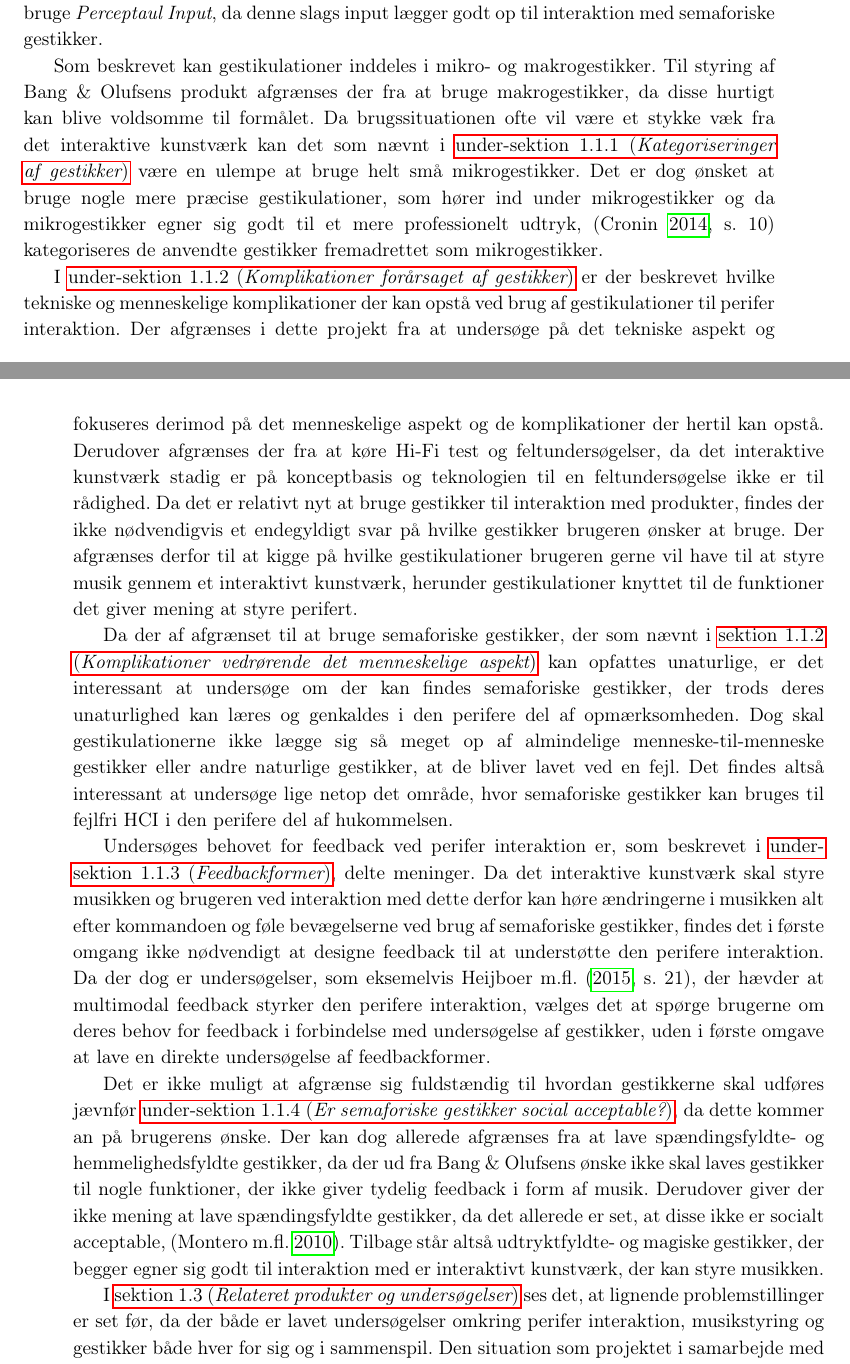
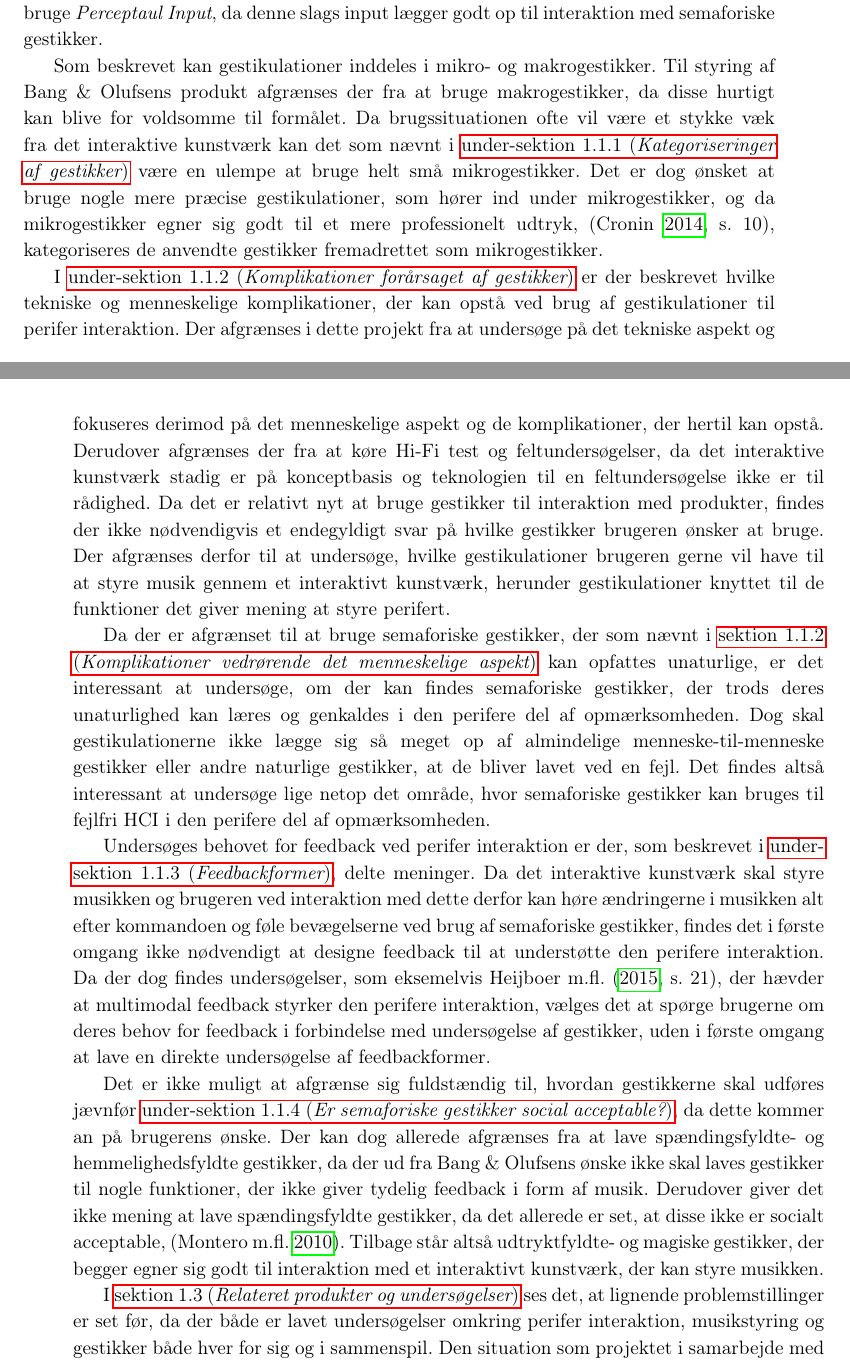
Before and after one commit to SaraNielsen0711/P6-LaTex, a LaTeX thesis (Master.tex, which reads Content/Introduktion/Afgraensning.tex): two parts of pages 28 and 29 of 42, joined at a grey line, cut so that both start at the same text. Compiled offline with pdfLaTeX.

Commit message:
små rettelser i afgrænsning

```diff
--- a/Content/Introduktion/Afgraensning.tex
+++ b/Content/Introduktion/Afgraensning.tex
@@ -5,15 +5,15 @@ Når der skal designes produkter, som skal interageres med i den perifere del af
 
 Som nævnt i \fullref{KategoriseringerAfGestikker} findes der flere typer af gestikker, hvoraf nogen af dem ikke egner sig til interaktion i det perifere. Til interaktion med Bang $\&$ Olufsens interaktive kunstværk virker det logisk at bruge semaforiske gestikker til interaktionen, da interaktionen på den måde ikke er bestemt af, om det pågældende interaktionsredskab er i nærheden. I den sammenhæng bliver der også afgrænset til at bruge \textit{Perceptaul Input}, da denne slags input lægger godt op til interaktion med semaforiske gestikker.
 
-Som beskrevet kan gestikulationer inddeles i mikro- og makrogestikker. Til styring af Bang $\&$ Olufsens produkt afgrænses der fra at bruge makrogestikker, da disse hurtigt kan blive voldsomme til formålet. Da brugssituationen ofte vil være et stykke væk fra det interaktive kunstværk kan det som nævnt i \fullref{KategoriseringerAfGestikker} være en ulempe at bruge helt små mikrogestikker. Det er dog ønsket at bruge nogle mere præcise gestikulationer, som hører ind under mikrogestikker og da mikrogestikker egner sig godt til et mere professionelt udtryk, \parencite[s. 10]{PDF:UsabilityofMicroVsMacroGestures} kategoriseres de anvendte gestikker fremadrettet som mikrogestikker.
+Som beskrevet kan gestikulationer inddeles i mikro- og makrogestikker. Til styring af Bang $\&$ Olufsens produkt afgrænses der fra at bruge makrogestikker, da disse hurtigt kan blive for voldsomme til formålet. Da brugssituationen ofte vil være et stykke væk fra det interaktive kunstværk kan det som nævnt i \fullref{KategoriseringerAfGestikker} være en ulempe at bruge helt små mikrogestikker. Det er dog ønsket at bruge nogle mere præcise gestikulationer, som hører ind under mikrogestikker, og da mikrogestikker egner sig godt til et mere professionelt udtryk, \parencite[s. 10]{PDF:UsabilityofMicroVsMacroGestures}, kategoriseres de anvendte gestikker fremadrettet som mikrogestikker.
 
-I \fullref{KomplikationerGestikker} er der beskrevet hvilke tekniske og menneskelige komplikationer der kan opstå ved brug af gestikulationer til perifer interaktion. Der afgrænses i dette projekt fra at undersøge på det tekniske aspekt og fokuseres derimod på det menneskelige aspekt og de komplikationer der hertil kan opstå. Derudover afgrænses der fra at køre Hi-Fi test og feltundersøgelser, da det interaktive kunstværk stadig er på konceptbasis og teknologien til en feltundersøgelse ikke er til rådighed. Da det er relativt nyt at bruge gestikker til interaktion med produkter, findes der ikke nødvendigvis et endegyldigt svar på hvilke gestikker brugeren ønsker at bruge. Der afgrænses derfor til at kigge på hvilke gestikulationer brugeren gerne vil have til at styre musik gennem et interaktivt kunstværk, herunder gestikulationer knyttet til de funktioner det giver mening at styre perifert.
+I \fullref{KomplikationerGestikker} er der beskrevet hvilke tekniske og menneskelige komplikationer, der kan opstå ved brug af gestikulationer til perifer interaktion. Der afgrænses i dette projekt fra at undersøge på det tekniske aspekt og fokuseres derimod på det menneskelige aspekt og de komplikationer, der hertil kan opstå. Derudover afgrænses der fra at køre Hi-Fi test og feltundersøgelser, da det interaktive kunstværk stadig er på konceptbasis og teknologien til en feltundersøgelse ikke er til rådighed. Da det er relativt nyt at bruge gestikker til interaktion med produkter, findes der ikke nødvendigvis et endegyldigt svar på hvilke gestikker brugeren ønsker at bruge. Der afgrænses derfor til at undersøge, hvilke gestikulationer brugeren gerne vil have til at styre musik gennem et interaktivt kunstværk, herunder gestikulationer knyttet til de funktioner det giver mening at styre perifert.
 
-Da der af afgrænset til at bruge semaforiske gestikker, der som nævnt i \fullref{KomplikationerVedroerendeDetMenneskelige} kan opfattes unaturlige, er det interessant at undersøge om der kan findes semaforiske gestikker, der trods deres unaturlighed kan læres og genkaldes i den perifere del af opmærksomheden. Dog skal gestikulationerne ikke lægge sig så meget op af almindelige menneske-til-menneske gestikker eller andre naturlige gestikker, at de bliver lavet ved en fejl. Det findes altså interessant at undersøge lige netop det område, hvor semaforiske gestikker kan bruges til fejlfri HCI i den perifere del af hukommelsen.
+Da der er afgrænset til at bruge semaforiske gestikker, der som nævnt i \fullref{KomplikationerVedroerendeDetMenneskelige} kan opfattes unaturlige, er det interessant at undersøge, om der kan findes semaforiske gestikker, der trods deres unaturlighed kan læres og genkaldes i den perifere del af opmærksomheden. Dog skal gestikulationerne ikke lægge sig så meget op af almindelige menneske-til-menneske gestikker eller andre naturlige gestikker, at de bliver lavet ved en fejl. Det findes altså interessant at undersøge lige netop det område, hvor semaforiske gestikker kan bruges til fejlfri HCI i den perifere del af opmærksomheden.
 
-Undersøges behovet for feedback ved perifer interaktion er, som beskrevet i \fullref{Feedbackformer}, delte meninger. Da det interaktive kunstværk skal styre musikken og brugeren ved interaktion med dette derfor kan høre ændringerne i musikken alt efter kommandoen og føle bevægelserne ved brug af semaforiske gestikker, findes det i første omgang ikke nødvendigt at designe feedback til at understøtte den perifere interaktion. Da der dog er undersøgelser, som eksemelvis \textcite[s. 21]{PDF:FacilitatingPIDesignAndEvaluation}, der hævder at multimodal feedback styrker den perifere interaktion, vælges det at spørge brugerne om deres behov for feedback i forbindelse med undersøgelse af gestikker, uden i første omgave at lave en direkte undersøgelse af feedbackformer.
+Undersøges behovet for feedback ved perifer interaktion er der, som beskrevet i \fullref{Feedbackformer}, delte meninger. Da det interaktive kunstværk skal styre musikken og brugeren ved interaktion med dette derfor kan høre ændringerne i musikken alt efter kommandoen og føle bevægelserne ved brug af semaforiske gestikker, findes det i første omgang ikke nødvendigt at designe feedback til at understøtte den perifere interaktion. Da der dog findes undersøgelser, som eksemelvis \textcite[s. 21]{PDF:FacilitatingPIDesignAndEvaluation}, der hævder at multimodal feedback styrker den perifere interaktion, vælges det at spørge brugerne om deres behov for feedback i forbindelse med undersøgelse af gestikker, uden i første omgang at lave en direkte undersøgelse af feedbackformer.
 
-Det er ikke muligt at afgrænse sig fuldstændig til hvordan gestikkerne skal udføres jævnfør \fullref{Socialaccept}, da dette kommer an på brugerens ønske. Der kan dog allerede afgrænses fra at lave spændingsfyldte- og hemmelighedsfyldte gestikker, da der ud fra Bang $\&$ Olufsens ønske ikke skal laves gestikker til nogle funktioner, der ikke giver tydelig feedback i form af musik. Derudover giver der ikke mening at lave spændingsfyldte gestikker, da det allerede er set, at disse ikke er socialt acceptable, \parencite{PDF:WouldYouDoThat}. Tilbage står altså udtryktfyldte- og magiske gestikker, der begger egner sig godt til interaktion med er interaktivt kunstværk, der kan styre musikken.
+Det er ikke muligt at afgrænse sig fuldstændig til, hvordan gestikkerne skal udføres jævnfør \fullref{Socialaccept}, da dette kommer an på brugerens ønske. Der kan dog allerede afgrænses fra at lave spændingsfyldte- og hemmelighedsfyldte gestikker, da der ud fra Bang $\&$ Olufsens ønske ikke skal laves gestikker til nogle funktioner, der ikke giver tydelig feedback i form af musik. Derudover giver det ikke mening at lave spændingsfyldte gestikker, da det allerede er set, at disse ikke er socialt acceptable, \parencite{PDF:WouldYouDoThat}. Tilbage står altså udtryktfyldte- og magiske gestikker, der begger egner sig godt til interaktion med et interaktivt kunstværk, der kan styre musikken.
 
 I \fullref{RelateretProdukterOgUndersoegelser} ses det, at lignende problemstillinger er set før, da der både er lavet undersøgelser omkring perifer interaktion, musikstyring og gestikker både hver for sig og i sammenspil. Den situation som projektet i samarbejde med Bang $\&$ Olufsen ønsker at undersøge er ikke fuldstændig sammenlignelig med tidligere undersøgelser. De relaterede undersøgelser kan derfor bruges som inspiration til hvilke semaforiske gestikker der skal undersøges og hvordan undersøgelserne skal udføres, uden på forhånd at have bestemt hvordan der skal skrues op og ned for musikken med semaforiske gestikker.
 
```
